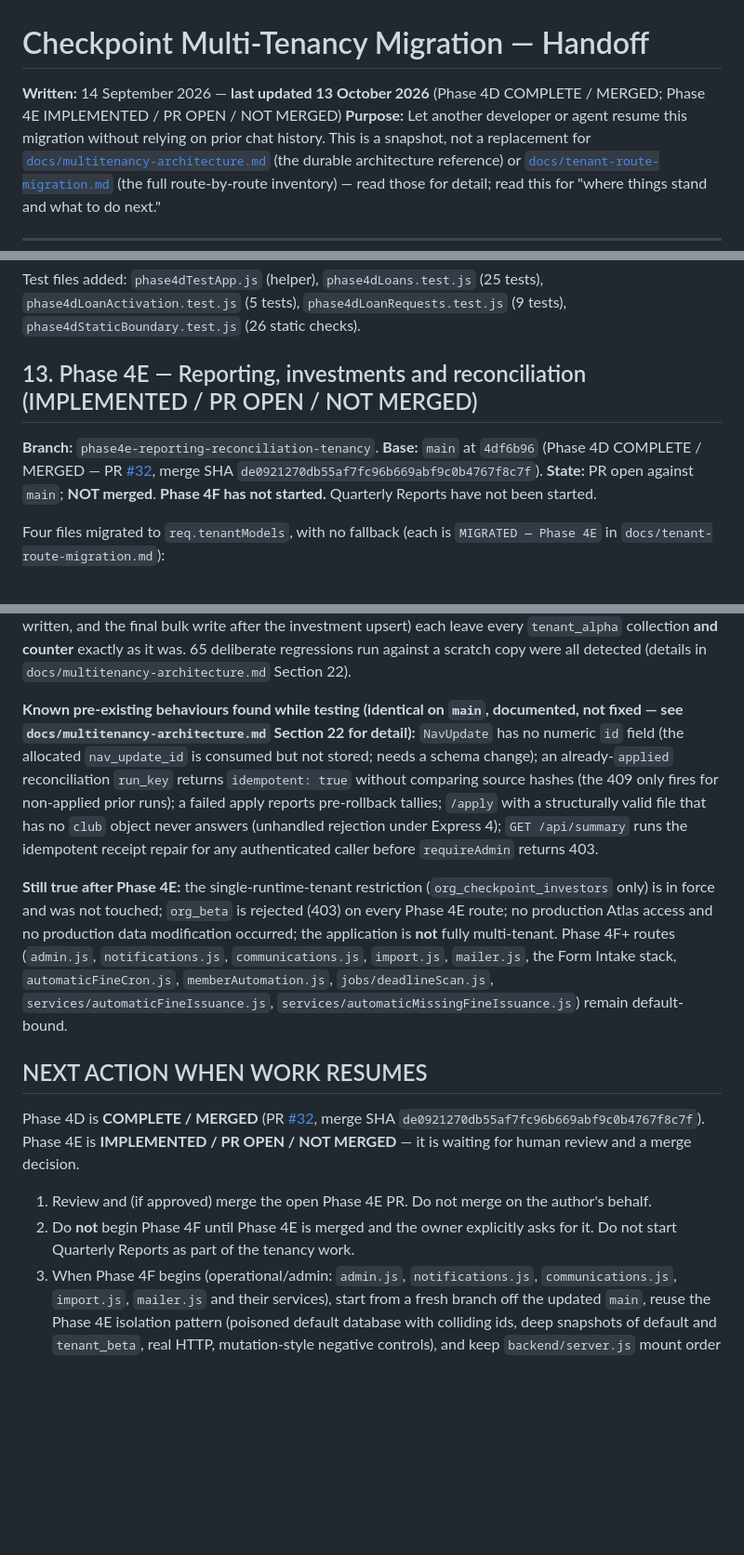
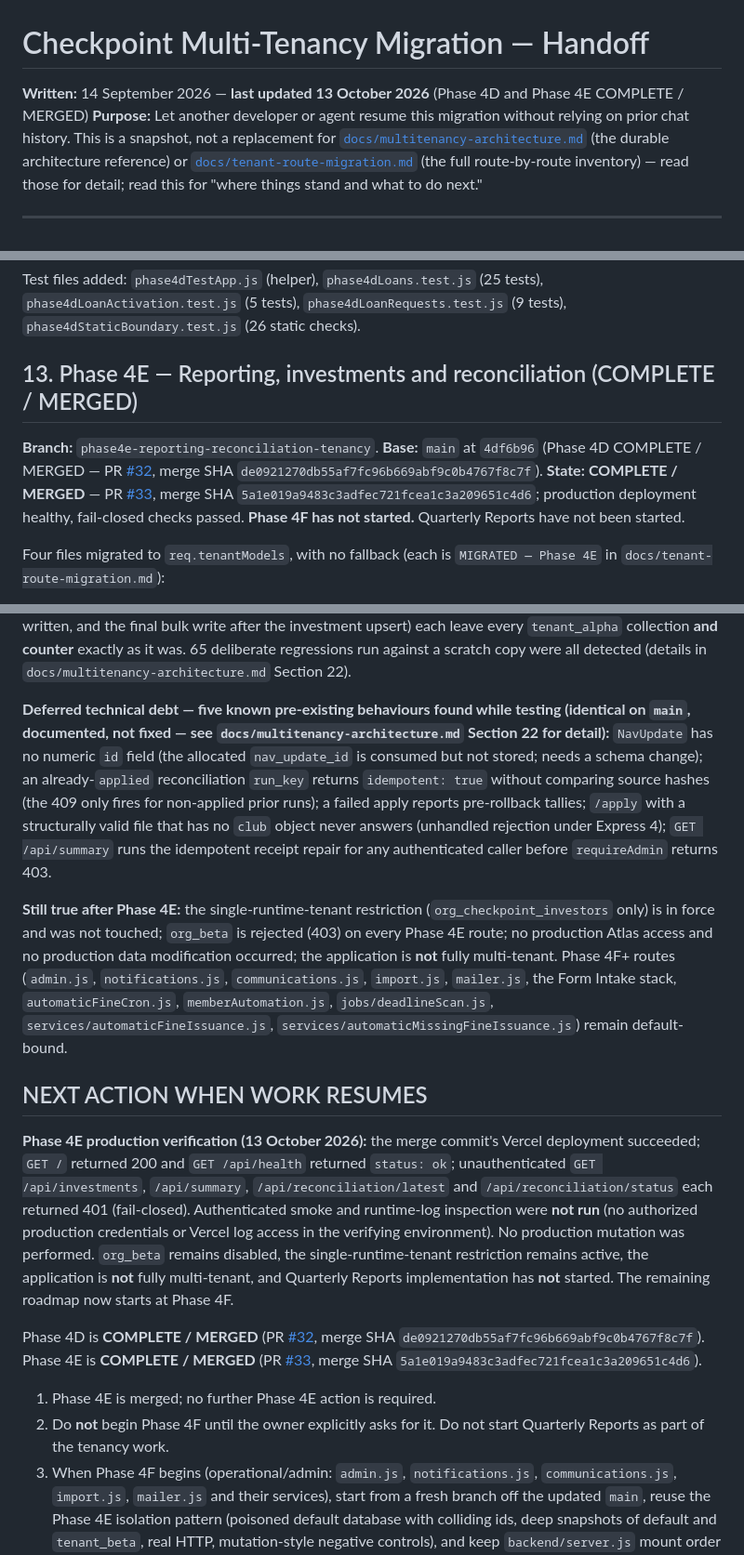
Before and after one commit to jkidune/checkpoint-dashboard, a Markdown page: docs/multitenancy-migration-handoff.md, 3 parts joined by grey strips. Shown at 93% size. Rendered like a GitHub page; blank space fills up the shorter version.

```diff
--- a/docs/multitenancy-migration-handoff.md
+++ b/docs/multitenancy-migration-handoff.md
@@ -1,6 +1,6 @@
 # Checkpoint Multi-Tenancy Migration — Handoff
 
-**Written:** 14 September 2026 — **last updated 13 October 2026** (Phase 4D COMPLETE / MERGED; Phase 4E IMPLEMENTED / PR OPEN / NOT MERGED)
+**Written:** 14 September 2026 — **last updated 13 October 2026** (Phase 4D and Phase 4E COMPLETE / MERGED)
 **Purpose:** Let another developer or agent resume this migration without relying on prior chat history. This is a snapshot, not a replacement for [`docs/multitenancy-architecture.md`](./multitenancy-architecture.md) (the durable architecture reference) or [`docs/tenant-route-migration.md`](./tenant-route-migration.md) (the full route-by-route inventory) — read those for detail; read this for "where things stand and what to do next."
 
 ---
@@ -163,9 +163,9 @@ Four files migrated, 73 new tests, all 310 tests passing (237 baseline + 73 Phas
 
 Test files added: `phase4dTestApp.js` (helper), `phase4dLoans.test.js` (25 tests), `phase4dLoanActivation.test.js` (5 tests), `phase4dLoanRequests.test.js` (9 tests), `phase4dStaticBoundary.test.js` (26 static checks).
 
-## 13. Phase 4E — Reporting, investments and reconciliation (IMPLEMENTED / PR OPEN / NOT MERGED)
+## 13. Phase 4E — Reporting, investments and reconciliation (COMPLETE / MERGED)
 
-**Branch:** `phase4e-reporting-reconciliation-tenancy`. **Base:** `main` at `4df6b96` (Phase 4D COMPLETE / MERGED — PR [#32](https://github.com/jkidune/checkpoint-dashboard/pull/32), merge SHA `de0921270db55af7fc96b669abf9c0b4767f8c7f`). **State:** PR open against `main`; **NOT merged**. **Phase 4F has not started.** Quarterly Reports have not been started.
+**Branch:** `phase4e-reporting-reconciliation-tenancy`. **Base:** `main` at `4df6b96` (Phase 4D COMPLETE / MERGED — PR [#32](https://github.com/jkidune/checkpoint-dashboard/pull/32), merge SHA `de0921270db55af7fc96b669abf9c0b4767f8c7f`). **State:** **COMPLETE / MERGED** — PR [#33](https://github.com/jkidune/checkpoint-dashboard/pull/33), merge SHA `5a1e019a9483c3adfec721fcea1c3a209651c4d6`; production deployment healthy, fail-closed checks passed. **Phase 4F has not started.** Quarterly Reports have not been started.
 
 Four files migrated to `req.tenantModels`, with no fallback (each is `MIGRATED — Phase 4E` in `docs/tenant-route-migration.md`):
 
@@ -178,14 +178,16 @@ Production commits on the branch, in order: `fb6a112` (investments), `7334ec9` (
 
 **Tests: 402/402 passing under `npm test`** (310 baseline — 303 test cases plus the 7 helper modules `node --test` also counts — plus 91 new test cases and 1 new helper module). The Phase 4E HTTP tests run on a disposable `MongoMemoryReplSet` (transactions need a replica set) through a Phase-4E-specific helper; the shared `helpers/memoryMongo.js` is untouched. Files: `helpers/phase4eTestApp.js`, `phase4eInvestments.test.js` (11), `phase4eSummary.test.js` (18), `phase4eFineCash.test.js` (9), `phase4eReconciliation.test.js` (17), `phase4eStaticBoundary.test.js` (36). The default database is poisoned with colliding-id sentinels (counters 5000+) for every Phase 4E model and, with `tenant_beta`, is deep-compared before/after every mutating operation. Reconciliation rollback is proven with real transactions: three failing sources (an early rule, a late rule after contributions/loans/repayments/fines were written, and the final bulk write after the investment upsert) each leave every `tenant_alpha` collection **and counter** exactly as it was. 65 deliberate regressions run against a scratch copy were all detected (details in `docs/multitenancy-architecture.md` Section 22).
 
-**Known pre-existing behaviours found while testing (identical on `main`, documented, not fixed — see `docs/multitenancy-architecture.md` Section 22 for detail):** `NavUpdate` has no numeric `id` field (the allocated `nav_update_id` is consumed but not stored; needs a schema change); an already-`applied` reconciliation `run_key` returns `idempotent: true` without comparing source hashes (the 409 only fires for non-applied prior runs); a failed apply reports pre-rollback tallies; `/apply` with a structurally valid file that has no `club` object never answers (unhandled rejection under Express 4); `GET /api/summary` runs the idempotent receipt repair for any authenticated caller before `requireAdmin` returns 403.
+**Deferred technical debt — five known pre-existing behaviours found while testing (identical on `main`, documented, not fixed — see `docs/multitenancy-architecture.md` Section 22 for detail):** `NavUpdate` has no numeric `id` field (the allocated `nav_update_id` is consumed but not stored; needs a schema change); an already-`applied` reconciliation `run_key` returns `idempotent: true` without comparing source hashes (the 409 only fires for non-applied prior runs); a failed apply reports pre-rollback tallies; `/apply` with a structurally valid file that has no `club` object never answers (unhandled rejection under Express 4); `GET /api/summary` runs the idempotent receipt repair for any authenticated caller before `requireAdmin` returns 403.
 
 **Still true after Phase 4E:** the single-runtime-tenant restriction (`org_checkpoint_investors` only) is in force and was not touched; `org_beta` is rejected (403) on every Phase 4E route; no production Atlas access and no production data modification occurred; the application is **not** fully multi-tenant. Phase 4F+ routes (`admin.js`, `notifications.js`, `communications.js`, `import.js`, `mailer.js`, the Form Intake stack, `automaticFineCron.js`, `memberAutomation.js`, `jobs/deadlineScan.js`, `services/automaticFineIssuance.js`, `services/automaticMissingFineIssuance.js`) remain default-bound.
 
 ## NEXT ACTION WHEN WORK RESUMES
 
-Phase 4D is **COMPLETE / MERGED** (PR [#32](https://github.com/jkidune/checkpoint-dashboard/pull/32), merge SHA `de0921270db55af7fc96b669abf9c0b4767f8c7f`). Phase 4E is **IMPLEMENTED / PR OPEN / NOT MERGED** — it is waiting for human review and a merge decision.
+**Phase 4E production verification (13 October 2026):** the merge commit's Vercel deployment succeeded; `GET /` returned 200 and `GET /api/health` returned `status: ok`; unauthenticated `GET /api/investments`, `/api/summary`, `/api/reconciliation/latest` and `/api/reconciliation/status` each returned 401 (fail-closed). Authenticated smoke and runtime-log inspection were **not run** (no authorized production credentials or Vercel log access in the verifying environment). No production mutation was performed. `org_beta` remains disabled, the single-runtime-tenant restriction remains active, the application is **not** fully multi-tenant, and Quarterly Reports implementation has **not** started. The remaining roadmap now starts at Phase 4F.
 
-1. Review and (if approved) merge the open Phase 4E PR. Do not merge on the author's behalf.
-2. Do **not** begin Phase 4F until Phase 4E is merged and the owner explicitly asks for it. Do not start Quarterly Reports as part of the tenancy work.
+Phase 4D is **COMPLETE / MERGED** (PR [#32](https://github.com/jkidune/checkpoint-dashboard/pull/32), merge SHA `de0921270db55af7fc96b669abf9c0b4767f8c7f`). Phase 4E is **COMPLETE / MERGED** (PR [#33](https://github.com/jkidune/checkpoint-dashboard/pull/33), merge SHA `5a1e019a9483c3adfec721fcea1c3a209651c4d6`).
+
+1. Phase 4E is merged; no further Phase 4E action is required.
+2. Do **not** begin Phase 4F until the owner explicitly asks for it. Do not start Quarterly Reports as part of the tenancy work.
 3. When Phase 4F begins (operational/admin: `admin.js`, `notifications.js`, `communications.js`, `import.js`, `mailer.js` and their services), start from a fresh branch off the updated `main`, reuse the Phase 4E isolation pattern (poisoned default database with colliding ids, deep snapshots of default and `tenant_beta`, real HTTP, mutation-style negative controls), and keep `backend/server.js` mount order unchanged.
```
Also changed, not shown: other parts of docs/multitenancy-migration-handoff.md (+2 -2 lines), docs/multitenancy-architecture.md (+6 -6 lines), docs/tenant-route-migration.md (+4 -4 lines).
